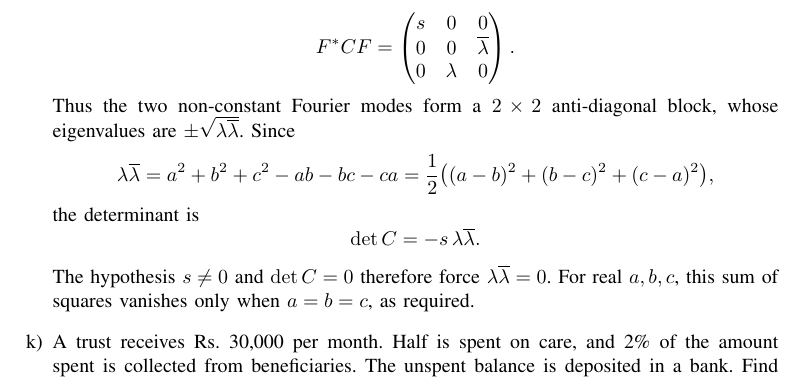
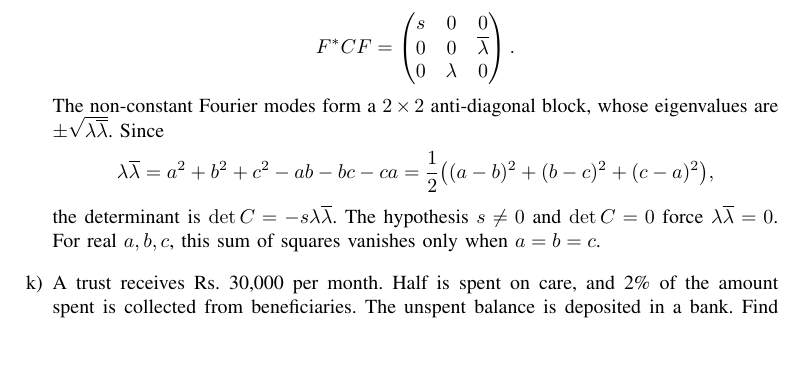
Before and after one commit to yashrajkranthi22-jpg/CBSE_10-12_2015, a LaTeX paper (CBSE-2015-Class12-Updated-corrected_V3/main.tex, which reads CBSE-2015-Class12-Updated-corrected_V3/chapters/class12.tex): part of page 13 of 24, cut so that both start at the same text, the shorter picture padded with empty space. Compiled offline with pdfLaTeX.

```diff
--- a/CBSE-2015-Class12-Updated-corrected_V3/chapters/class12.tex
+++ b/CBSE-2015-Class12-Updated-corrected_V3/chapters/class12.tex
@@ -234,18 +234,14 @@
 0&\lambda&0
 \end{pmatrix}.
 \]
-Thus the two non-constant Fourier modes form a $2\times2$ anti-diagonal block, whose eigenvalues are $\pm\sqrt{\lambda\overline\lambda}$. Since
+The non-constant Fourier modes form a $2\times2$ anti-diagonal block, whose eigenvalues are $\pm\sqrt{\lambda\overline\lambda}$. Since
 \[
 \lambda\overline\lambda
 =a^2+b^2+c^2-ab-bc-ca
 =\frac12\bigl((a-b)^2+(b-c)^2+(c-a)^2\bigr),
 \]
-the determinant is
-\[
-\det C=-s\,\lambda\overline\lambda.
-\]
-The hypothesis $s\ne0$ and $\det C=0$ therefore force
-$\lambda\overline\lambda=0$. For real $a,b,c$, this sum of squares vanishes only when $a=b=c$, as required.
+the determinant is $\det C=-s\lambda\overline\lambda$. The hypothesis $s\ne0$ and $\det C=0$ force $\lambda\overline\lambda=0$. For real $a,b,c$, this sum of squares vanishes only when $a=b=c$.
+
 
 \item A trust receives Rs. 30,000 per month. Half is spent on care, and 2\% of the amount spent is collected from beneficiaries. The unspent balance is deposited in a bank. Find the monthly interest rate needed for total monthly income of Rs. 1800.
 \solution Let $u$ be the monthly contribution collected from beneficiaries and $v$ the bank interest. Half of Rs. $30,000$ is spent, so
```
